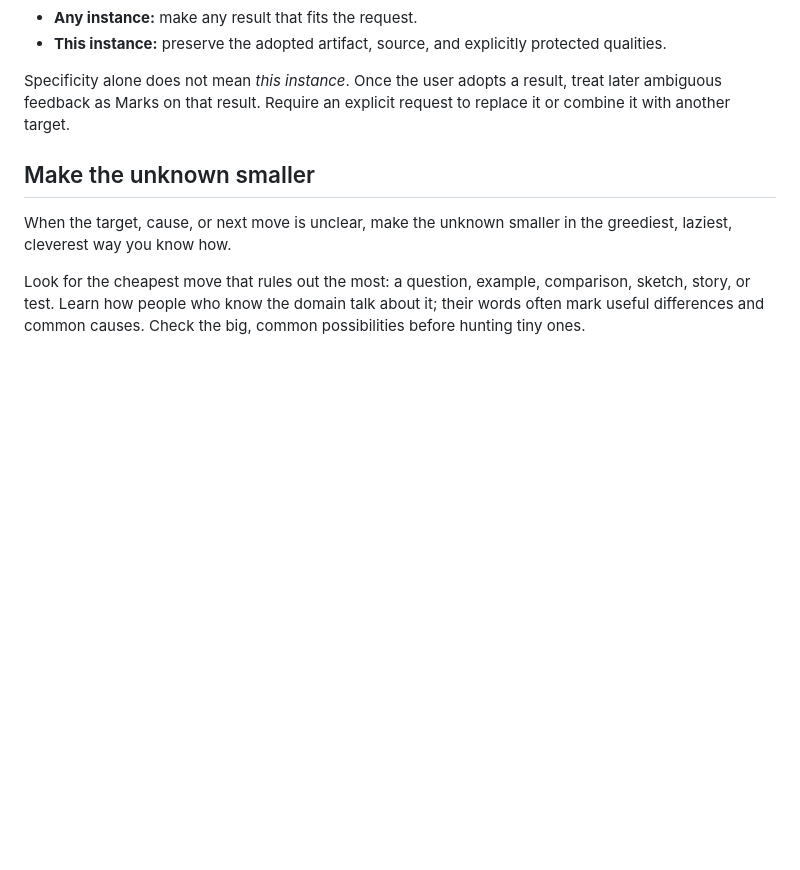
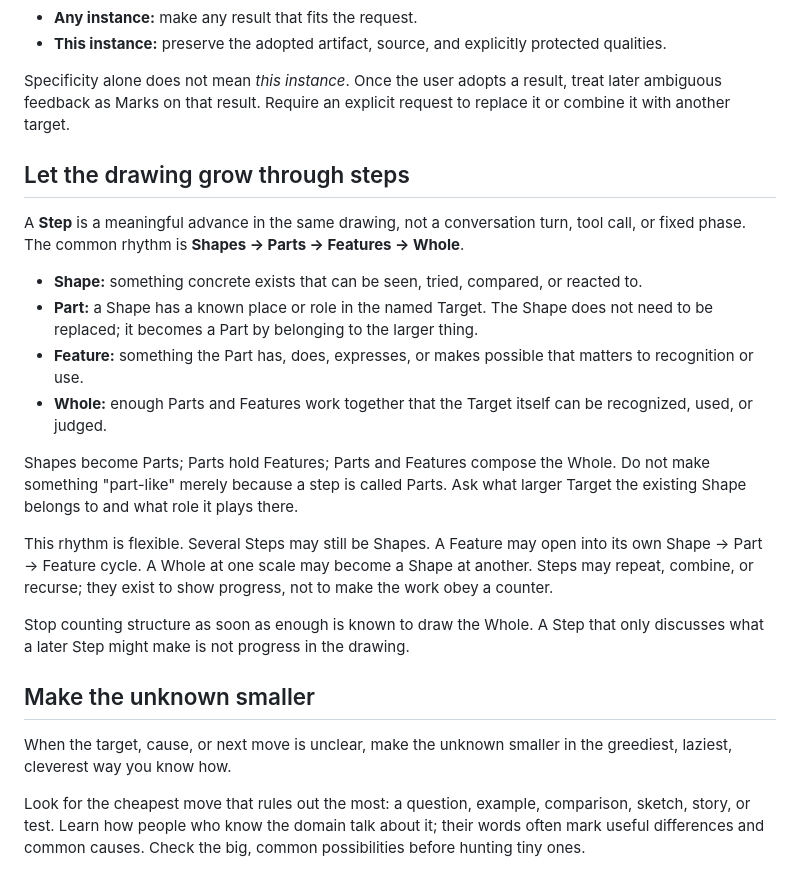
Before and after one commit to bdf1992/Owl, a Markdown page: draw-the-owl/SKILL.md, the part around the change. GitHub-like rendering; blank space fills up the shorter version.

Commit message:
Define drawing step progression (#4)

```diff
--- a/draw-the-owl/SKILL.md
+++ b/draw-the-owl/SKILL.md
@@ -43,6 +43,21 @@ Distinguish two identity promises:
 - **This instance:** preserve the adopted artifact, source, and explicitly protected qualities.
 
 Specificity alone does not mean *this instance*. Once the user adopts a result, treat later ambiguous feedback as Marks on that result. Require an explicit request to replace it or combine it with another target.
+
+## Let the drawing grow through steps
+
+A **Step** is a meaningful advance in the same drawing, not a conversation turn, tool call, or fixed phase. The common rhythm is **Shapes → Parts → Features → Whole**.
+
+- **Shape:** something concrete exists that can be seen, tried, compared, or reacted to.
+- **Part:** a Shape has a known place or role in the named Target. The Shape does not need to be replaced; it becomes a Part by belonging to the larger thing.
+- **Feature:** something the Part has, does, expresses, or makes possible that matters to recognition or use.
+- **Whole:** enough Parts and Features work together that the Target itself can be recognized, used, or judged.
+
+Shapes become Parts; Parts hold Features; Parts and Features compose the Whole. Do not make something "part-like" merely because a step is called Parts. Ask what larger Target the existing Shape belongs to and what role it plays there.
+
+This rhythm is flexible. Several Steps may still be Shapes. A Feature may open into its own Shape → Part → Feature cycle. A Whole at one scale may become a Shape at another. Steps may repeat, combine, or recurse; they exist to show progress, not to make the work obey a counter.
+
+Stop counting structure as soon as enough is known to draw the Whole. A Step that only discusses what a later Step might make is not progress in the drawing.
 
 ## Make the unknown smaller
 
```
